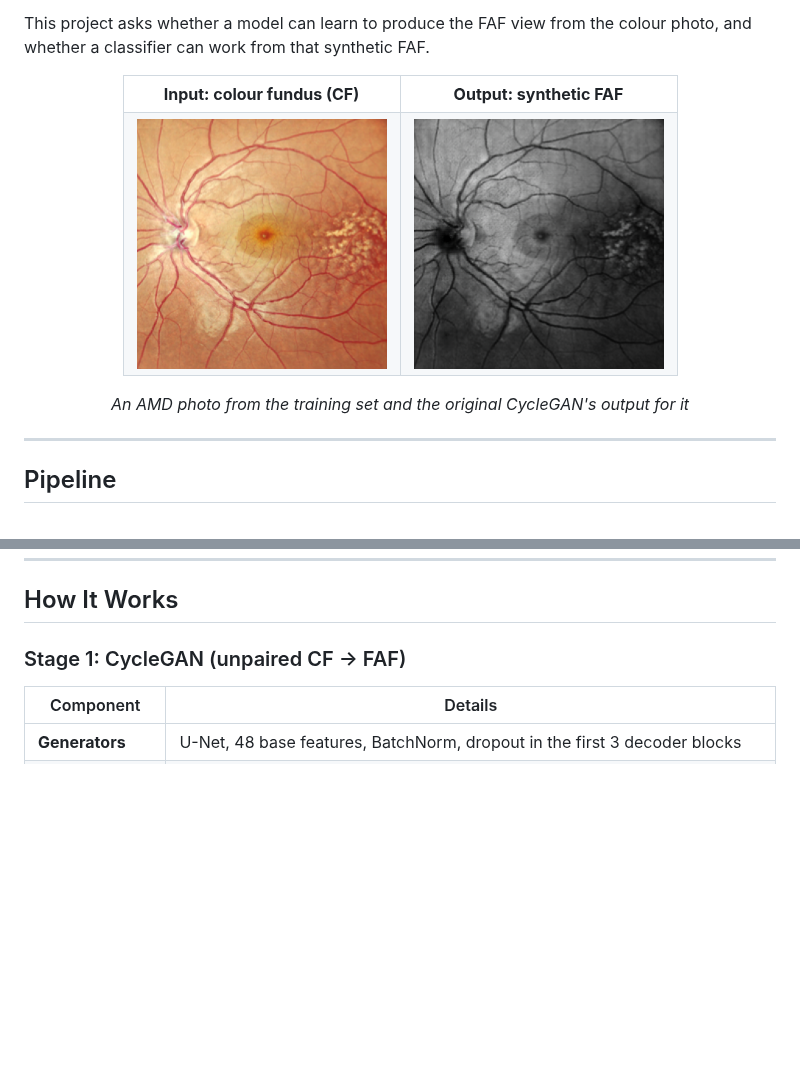
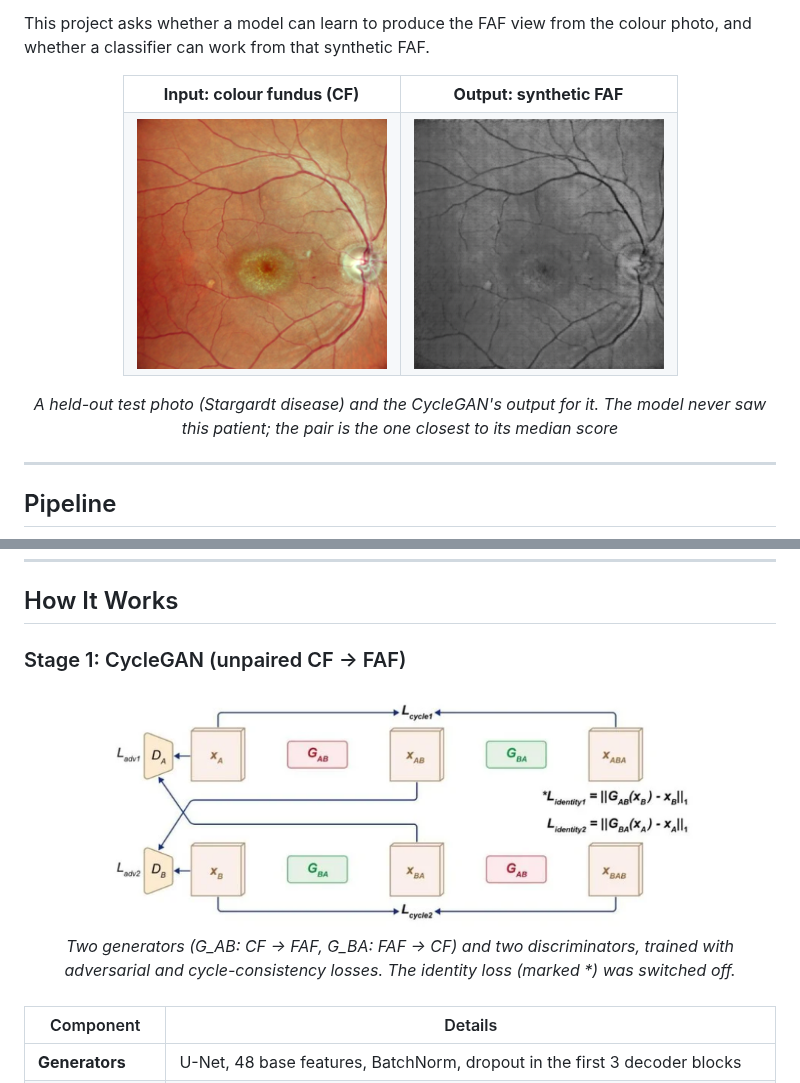
Before and after one commit to AshutoshBhate/RetinalAI, a Markdown page: README.md, 2 parts joined by grey strips. Drawn GitHub-style; pictures changed too: images/sample_cf.png, images/sample_faf.png; blank space fills up the shorter version.

```diff
--- a/README.md
+++ b/README.md
@@ -32,7 +32,7 @@ This project asks whether a model can learn to produce the FAF view from the col
       <td><img src="images/sample_faf.png" width="250"/></td>
     </tr>
   </table>
-  <em>An AMD photo from the training set and the original CycleGAN's output for it</em>
+  <em>A held-out test photo (Stargardt disease) and the CycleGAN's output for it. The model never saw this patient; the pair is the one closest to its median score</em>
 </div>
 
 ---
@@ -194,6 +194,14 @@ The notebooks are the original project notebooks, kept as they were run. Their n
 
 ### Stage 1: CycleGAN (unpaired CF → FAF)
 
+<div align="center">
+  <img src="images/cyclegan_architecture.png" width="600"/>
+  <br>
+  <em>Two generators (G_AB: CF → FAF, G_BA: FAF → CF) and two discriminators, trained with adversarial and cycle-consistency losses. The identity loss (marked *) was switched off.</em>
+</div>
+
+<br>
+
 | Component | Details |
 | --------- | ------- |
 | **Generators** | U-Net, 48 base features, BatchNorm, dropout in the first 3 decoder blocks |
```
Also changed, not shown: other parts of README.md (+7 -7 lines), evaluation/Results/figures/sample_cf.png (added), evaluation/Results/figures/sample_faf.png (added), 1 other file.
